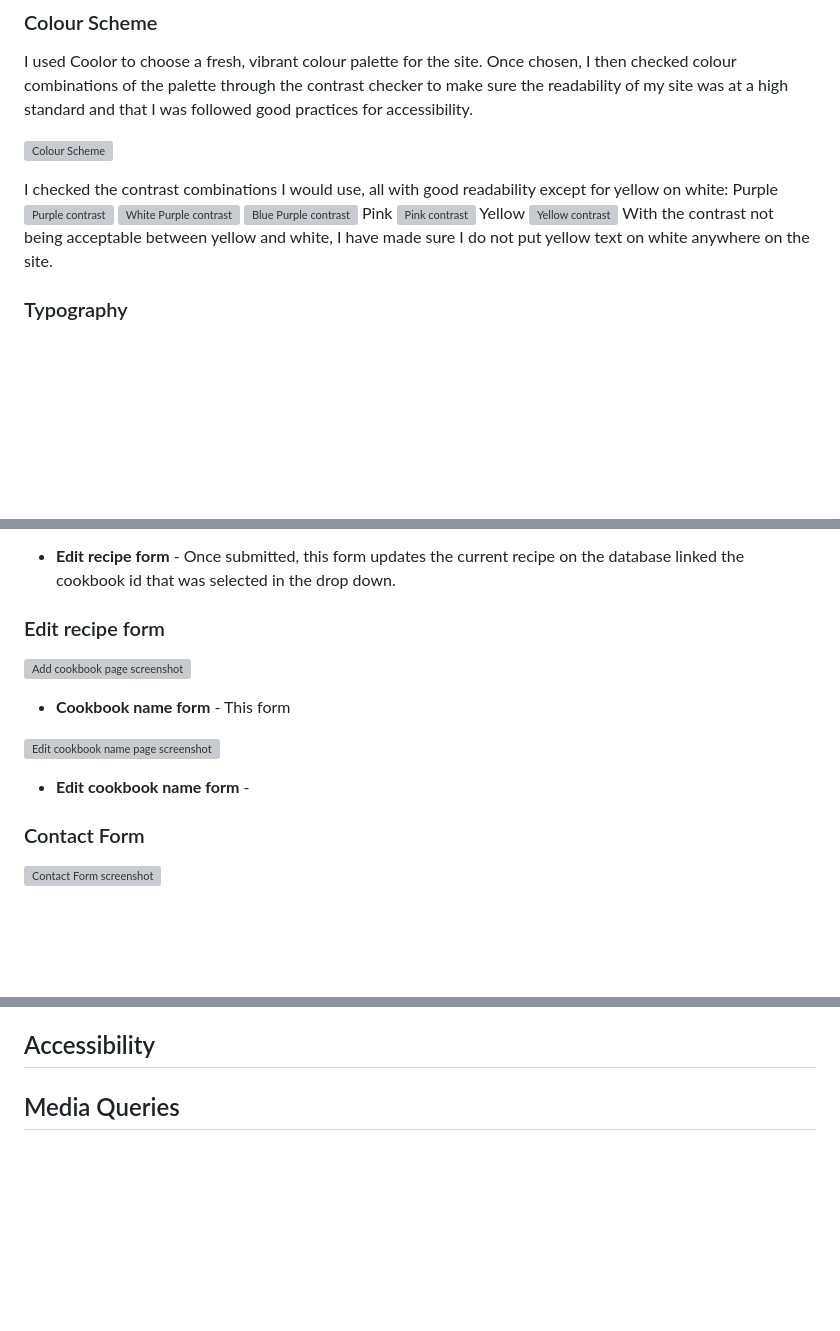
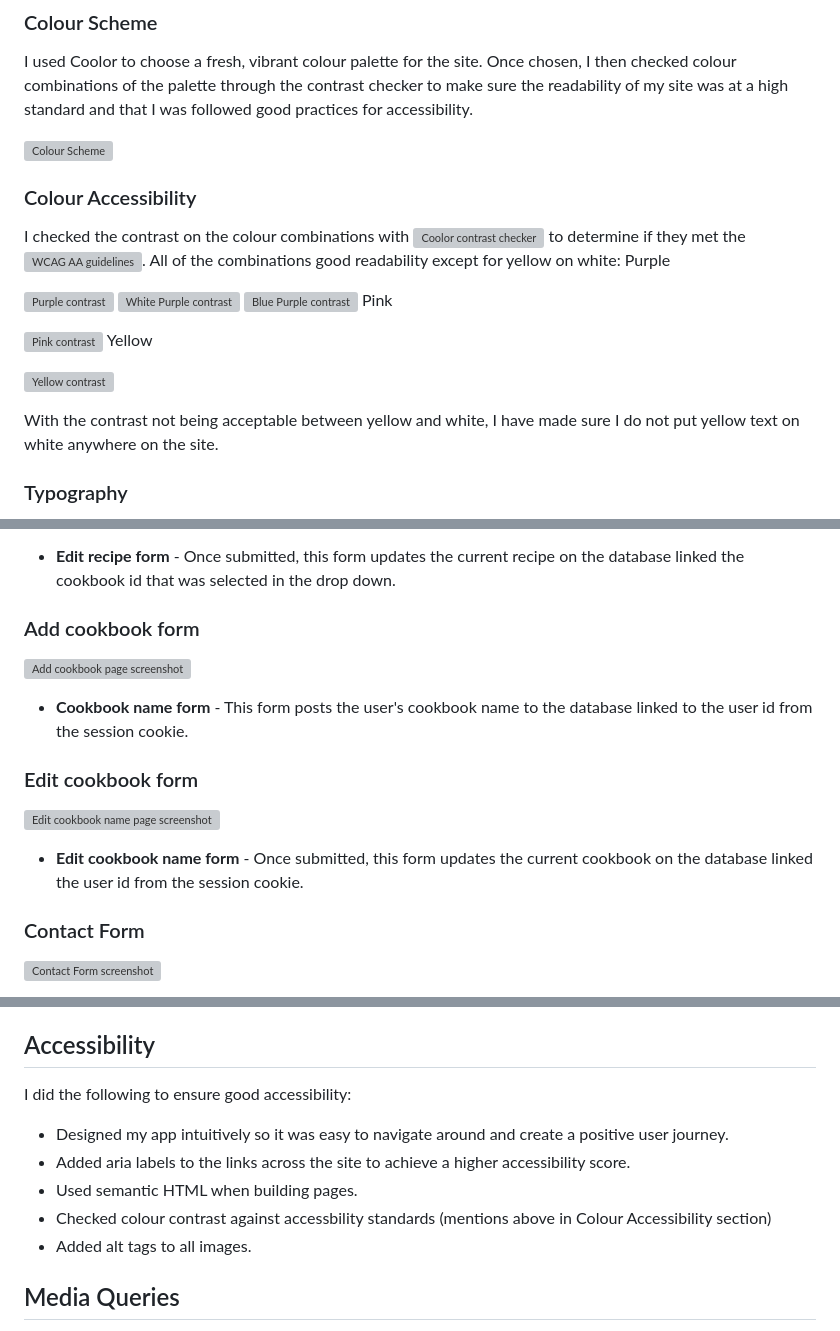
Before and after one commit to kateuj/instacook, a Markdown page: README.md, 3 parts joined by grey strips. GitHub-like rendering; blank space fills up the shorter version; grey boxes are pictures that could not be loaded.

Commit message:
accessibility section added

```diff
--- a/README.md
+++ b/README.md
@@ -109,15 +109,22 @@ I used Coolor to choose a fresh, vibrant colour palette for the site. Once chose
 
 ![Colour Scheme](recipes/static/assets/readme-images/instacook-colour-scheme.png)
 
-I checked the contrast combinations I would use, all with good readability except for yellow on white:
+### Colour Accessibility
+
+I checked the contrast on the colour combinations with ![Coolor contrast checker](https://coolors.co/contrast-checker) to determine if they met the ![WCAG AA guidelines](https://www.w3.org/TR/WCAG21/).
+All of the combinations good readability except for yellow on white:
 Purple
+
 ![Purple contrast](recipes/static/assets/readme-images/purple-contrast-checker.png)
 ![White Purple contrast](recipes/static/assets/readme-images/white-purple-contrast-checker.png)
 ![Blue Purple contrast](recipes/static/assets/readme-images/blue-purple-contrast-checker.png)
 Pink
+
 ![Pink contrast](recipes/static/assets/readme-images/pink-contrast-checker.png)
 Yellow
+
 ![Yellow contrast](recipes/static/assets/readme-images/yellow-contrast-checker.png)
+
 With the contrast not being acceptable between yellow and white, I have made sure I do not put yellow text on white  anywhere on the site.
 
 ### Typography
@@ -228,15 +235,17 @@ I chose a cursive font for titles, 'Pacifico' and 'Poppins' a simple sans-serif
 
 * __Edit recipe form__ - Once submitted, this form updates the current recipe on the database linked the cookbook id that was selected in the drop down.
 
-### Edit recipe form
+### Add cookbook form
 
 ![Add cookbook page screenshot](recipes/static/assets/readme-images/add-cookbook-page.png)
 
-* __Cookbook name form__ - This form
+* __Cookbook name form__ - This form posts the user's cookbook name to the database linked to the user id from the session cookie.
+
+### Edit cookbook form
 
 ![Edit cookbook name page screenshot](recipes/static/assets/readme-images/edit-cookbook-name-page.png)
 
-* __Edit cookbook name form__ -
+* __Edit cookbook name form__ - Once submitted, this form updates the current cookbook on the database linked the user id from the session cookie.
 
 ### Contact Form
 
@@ -266,6 +275,13 @@ I chose a cursive font for titles, 'Pacifico' and 'Poppins' a simple sans-serif
 * __Search Bar__ - To implement word search functionality so the user could search recipes using text rather than dropdowns.
 
 ## Accessibility
+
+I did the following to ensure good accessibility:
+* Designed my app intuitively so it was easy to navigate around and create a positive user journey.
+* Added aria labels to the links across the site to achieve a higher accessibility score.
+* Used semantic HTML when building pages.
+* Checked colour contrast against accessbility standards (mentions above in Colour Accessibility section)
+* Added alt tags to all images.
 
 ## Media Queries
 
```
